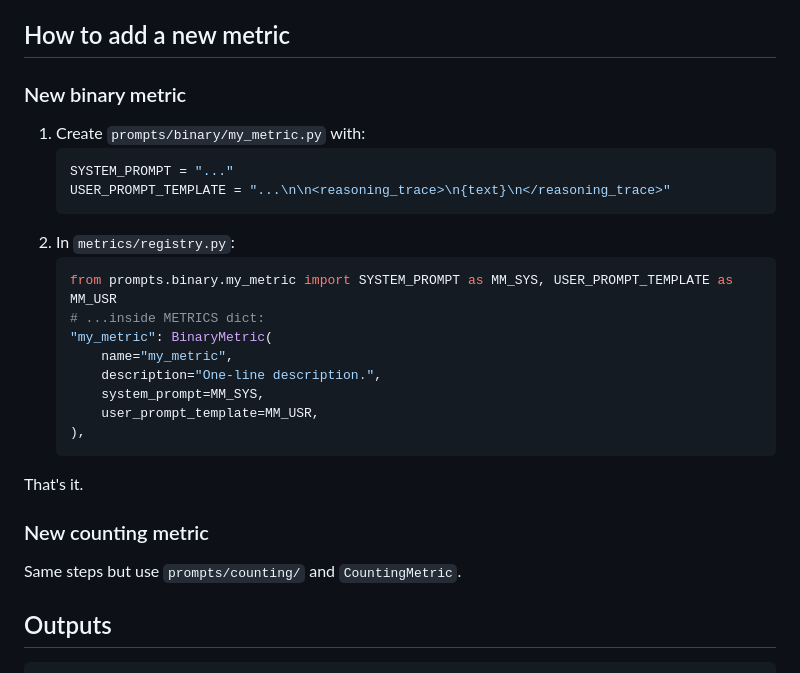
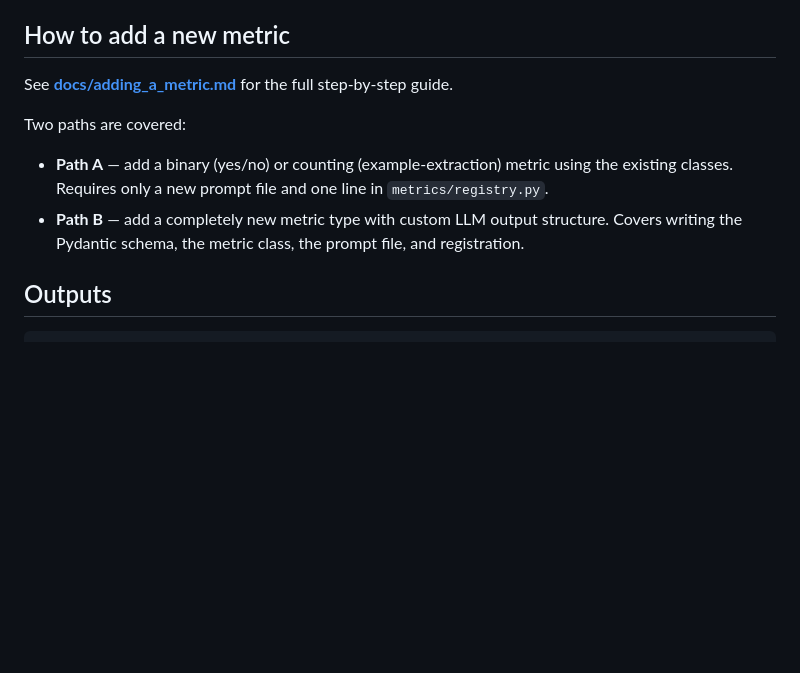
Before and after one commit to mnsalimi/AbductiveReasoning, a Markdown page: llm_eval/README.md, the part around the change. Rendered like a GitHub page; blank space fills up the shorter version.

Commit message:
docs: add adding_a_metric guide and update README reference

````diff
--- a/llm_eval/README.md
+++ b/llm_eval/README.md
@@ -89,29 +89,11 @@ The `_parse_xml_response()` function in `llm_client.py` handles extraction and m
 
 ## How to add a new metric
 
-### New binary metric
+See **[docs/adding_a_metric.md](docs/adding_a_metric.md)** for the full step-by-step guide.
 
-1. Create `prompts/binary/my_metric.py` with:
-   ```python
-   SYSTEM_PROMPT = "..."
-   USER_PROMPT_TEMPLATE = "...\n\n<reasoning_trace>\n{text}\n</reasoning_trace>"
-   ```
-2. In `metrics/registry.py`:
-   ```python
-   from prompts.binary.my_metric import SYSTEM_PROMPT as MM_SYS, USER_PROMPT_TEMPLATE as MM_USR
-   # ...inside METRICS dict:
-   "my_metric": BinaryMetric(
-       name="my_metric",
-       description="One-line description.",
-       system_prompt=MM_SYS,
-       user_prompt_template=MM_USR,
-   ),
-   ```
-That's it.
-
-### New counting metric
-
-Same steps but use `prompts/counting/` and `CountingMetric`.
+Two paths are covered:
+- **Path A** — add a binary (yes/no) or counting (example-extraction) metric using the existing classes. Requires only a new prompt file and one line in `metrics/registry.py`.
+- **Path B** — add a completely new metric type with custom LLM output structure. Covers writing the Pydantic schema, the metric class, the prompt file, and registration.
 
 ## Outputs
 
````
Also changed, not shown: llm_eval/docs/adding_a_metric.md (added, +356 -0 lines).
